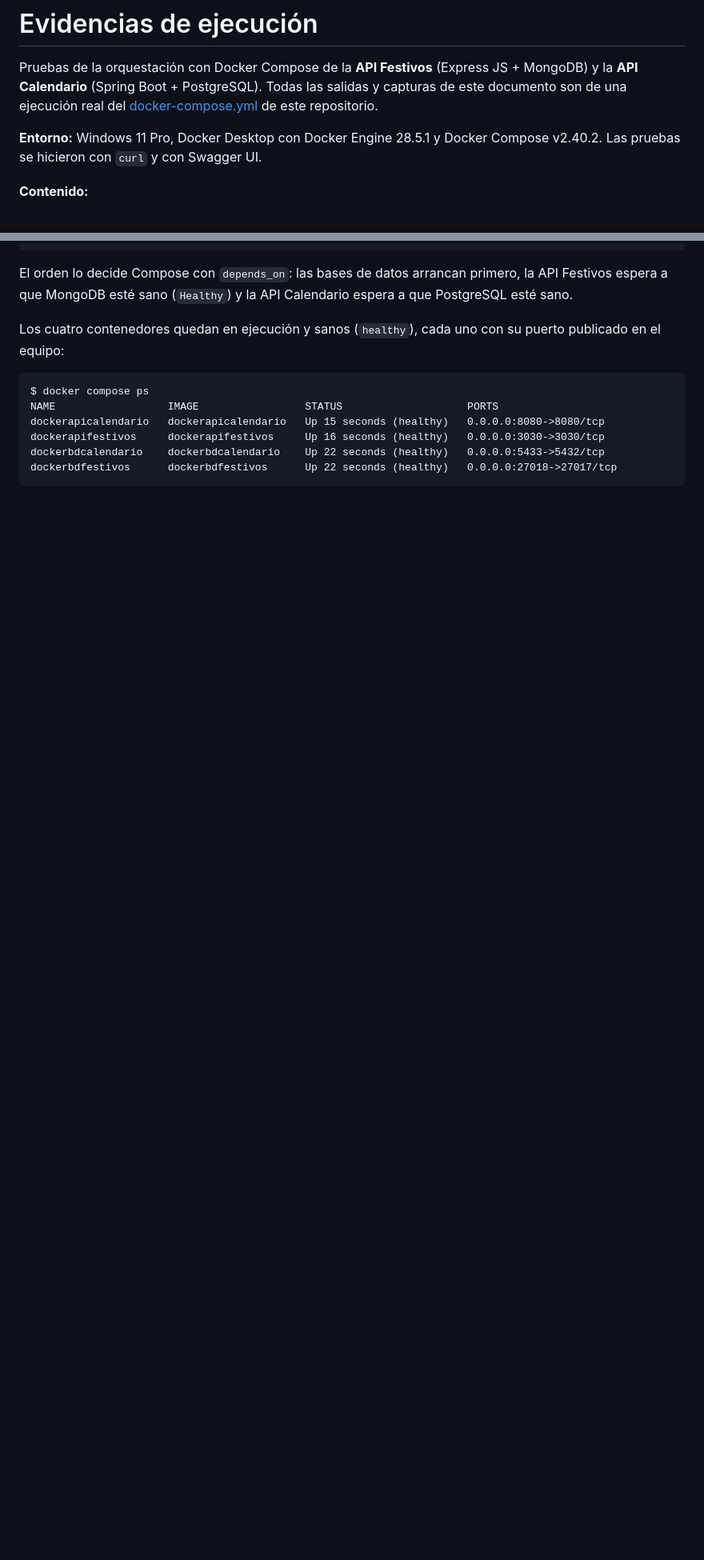
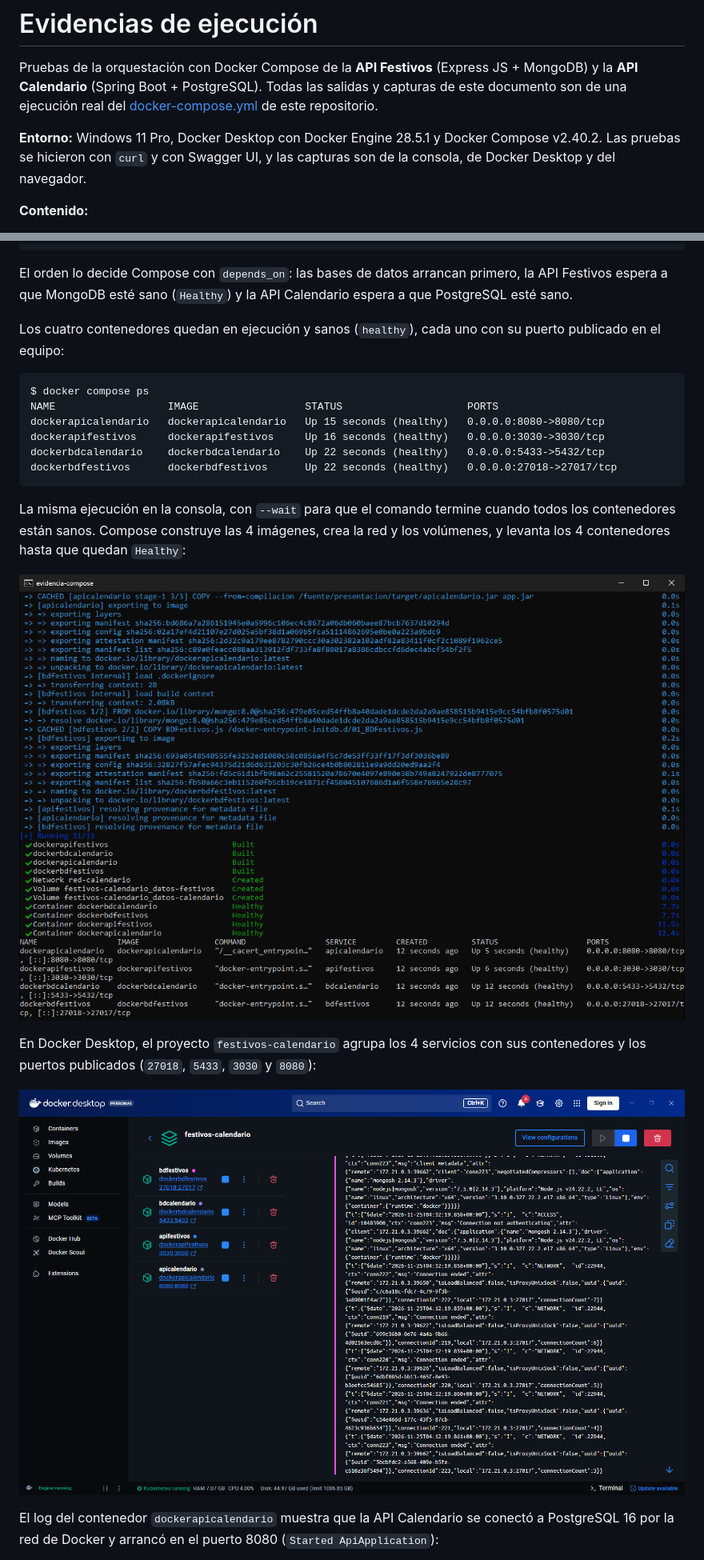
Before and after one commit to Agudelo-J-M/Entrega-final-ArquitecturaDeSoftwareII-ITM, a Markdown page: EVIDENCIAS.md, 2 parts joined by grey strips. Shown at 80% size. Rendered like a GitHub page; pictures changed too: evidencias/08-terminal-docker-compose-up.png (added), evidencias/09-docker-desktop-proyecto.png (added); blank space fills up the shorter version.

Commit message:
Agrega capturas de la consola y de Docker Desktop a las evidencias
- Consola con docker compose up --build: imágenes construidas, red y volúmenes
  creados y los 4 contenedores sanos, más docker compose ps.
- Docker Desktop: el proyecto festivos-calendario con sus 4 servicios y puertos,
  el log de arranque de la API Calendario, y las imágenes y volúmenes del proyecto.

En dos capturas se recortó o tapó la ruta local del equipo.

````diff
--- a/EVIDENCIAS.md
+++ b/EVIDENCIAS.md
@@ -6,7 +6,8 @@ documento son de una ejecución real del [docker-compose.yml](docker-compose.yml
 repositorio.
 
 **Entorno:** Windows 11 Pro, Docker Desktop con Docker Engine 28.5.1 y Docker Compose
-v2.40.2. Las pruebas se hicieron con `curl` y con Swagger UI.
+v2.40.2. Las pruebas se hicieron con `curl` y con Swagger UI, y las capturas son de la
+consola, de Docker Desktop y del navegador.
 
 **Contenido:**
 
@@ -56,3 +57,17 @@ dockerbdcalendario    dockerbdcalendario    Up 22 seconds (healthy)   0.0.0.0:54
 dockerbdfestivos      dockerbdfestivos      Up 22 seconds (healthy)   0.0.0.0:27018->27017/tcp
 ```
 
+La misma ejecución en la consola, con `--wait` para que el comando termine cuando todos los
+contenedores están sanos. Compose construye las 4 imágenes, crea la red y los volúmenes, y
+levanta los 4 contenedores hasta que quedan `Healthy`:
+
+![docker compose up --build en la consola](evidencias/08-terminal-docker-compose-up.png)
+
+En Docker Desktop, el proyecto `festivos-calendario` agrupa los 4 servicios con sus
+contenedores y los puertos publicados (`27018`, `5433`, `3030` y `8080`):
+
+![Proyecto festivos-calendario en Docker Desktop](evidencias/09-docker-desktop-proyecto.png)
+
+El log del contenedor `dockerapicalendario` muestra que la API Calendario se conectó a
+PostgreSQL 16 por la red de Docker y arrancó en el puerto 8080 (`Started ApiApplication`):
+
````
Also changed, not shown: other parts of EVIDENCIAS.md (+10 -0 lines), evidencias/10-docker-desktop-log-apicalendario.png (added), evidencias/11-docker-desktop-imagenes.png (added), evidencias/12-docker-desktop-volumenes.png (added).
